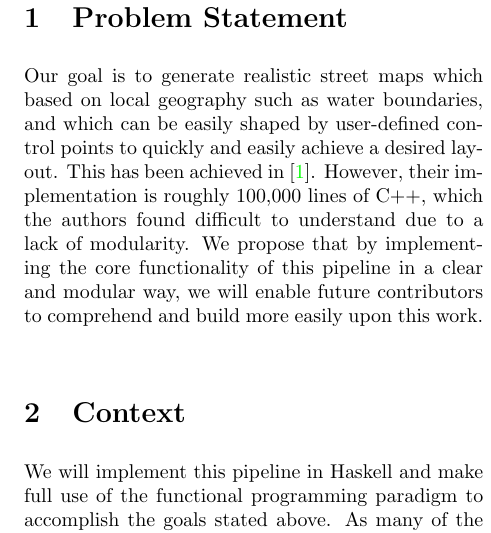
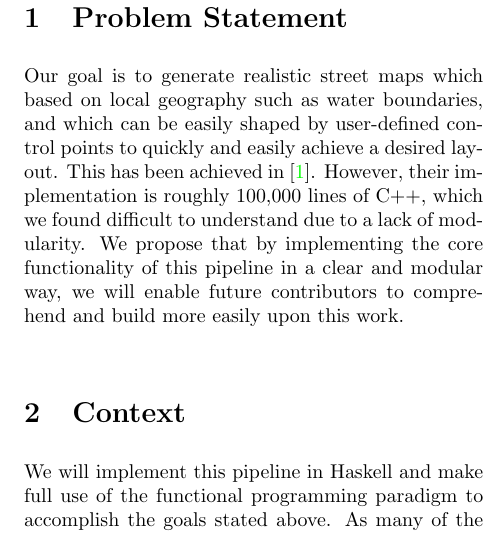
Before and after one commit to wclarkson/tensor, a LaTeX document (proposal/proposal.tex): part of one column of the page, cut so that both start at the same text. Compiled offline with pdfLaTeX.

Commit message:
changed 'the authors' to 'we'

```diff
--- a/proposal/proposal.tex
+++ b/proposal/proposal.tex
@@ -13,7 +13,7 @@ Our goal is to generate realistic street maps which based on local geography
 such as water boundaries, and which can be easily shaped by user-defined
 control points to quickly and easily achieve a desired layout. This has been
 achieved in \cite{wonka}. However, their implementation is roughly 100,000
-lines of C++, which the authors found difficult to understand due to a lack
+lines of C++, which we found difficult to understand due to a lack
 of modularity. We propose that by implementing the core functionality of this
 pipeline in a clear and modular way, we will enable future contributors
 to comprehend and build more easily upon this work.
```
